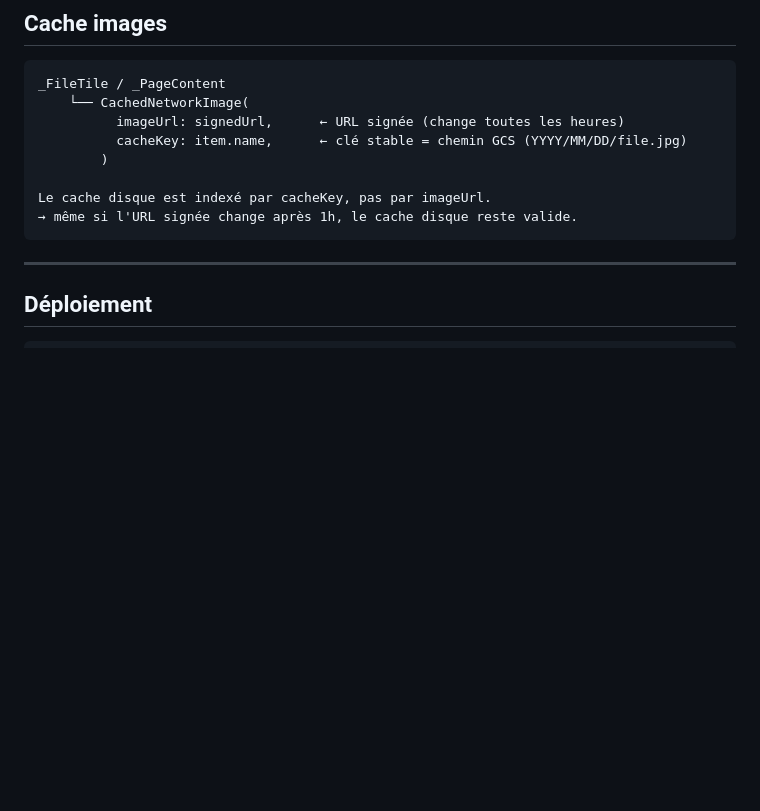
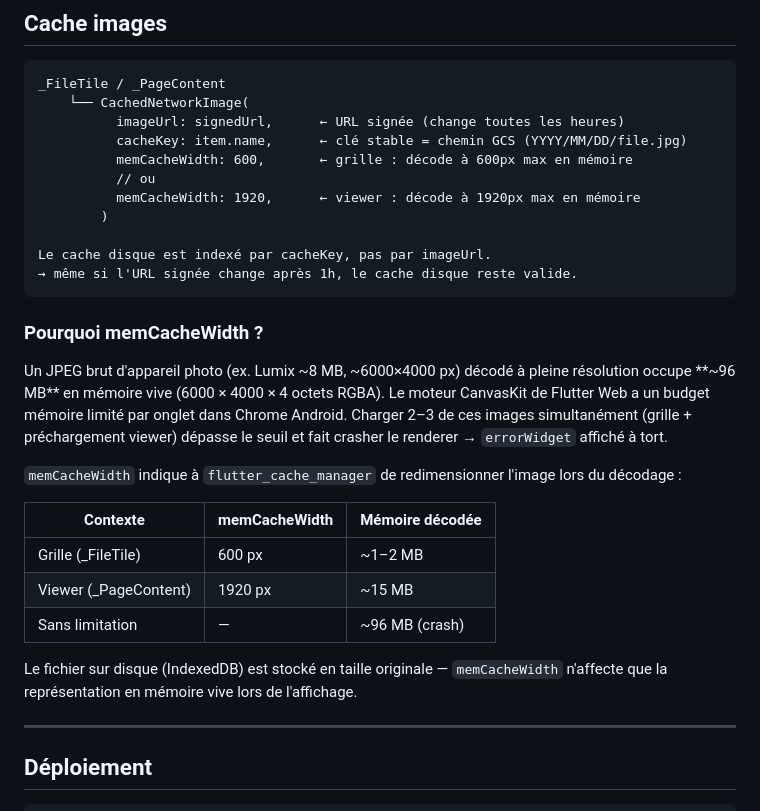
Before and after one commit to chetana/9074km, a Markdown page: docs/architecture.md, the part around the change. GitHub-like rendering; blank space fills up the shorter version.

````diff
--- a/docs/architecture.md
+++ b/docs/architecture.md
@@ -387,11 +387,33 @@ _FileTile / _PageContent
     └── CachedNetworkImage(
           imageUrl: signedUrl,      ← URL signée (change toutes les heures)
           cacheKey: item.name,      ← clé stable = chemin GCS (YYYY/MM/DD/file.jpg)
+          memCacheWidth: 600,       ← grille : décode à 600px max en mémoire
+          // ou
+          memCacheWidth: 1920,      ← viewer : décode à 1920px max en mémoire
         )
 
 Le cache disque est indexé par cacheKey, pas par imageUrl.
 → même si l'URL signée change après 1h, le cache disque reste valide.
 ```
+
+### Pourquoi memCacheWidth ?
+
+Un JPEG brut d'appareil photo (ex. Lumix ~8 MB, ~6000×4000 px) décodé à pleine résolution
+occupe **~96 MB** en mémoire vive (6000 × 4000 × 4 octets RGBA). Le moteur CanvasKit de
+Flutter Web a un budget mémoire limité par onglet dans Chrome Android. Charger 2–3 de ces
+images simultanément (grille + préchargement viewer) dépasse le seuil et fait crasher le
+renderer → `errorWidget` affiché à tort.
+
+`memCacheWidth` indique à `flutter_cache_manager` de redimensionner l'image lors du décodage :
+
+| Contexte | memCacheWidth | Mémoire décodée |
+|----------|---------------|-----------------|
+| Grille (_FileTile) | 600 px | ~1–2 MB |
+| Viewer (_PageContent) | 1920 px | ~15 MB |
+| Sans limitation | — | ~96 MB (crash) |
+
+Le fichier sur disque (IndexedDB) est stocké en taille originale — `memCacheWidth` n'affecte
+que la représentation en mémoire vive lors de l'affichage.
 
 ---
 
````
Also changed, not shown: README.md (+1 -1 lines), docs/technical-choices.md (+22 -0 lines).
